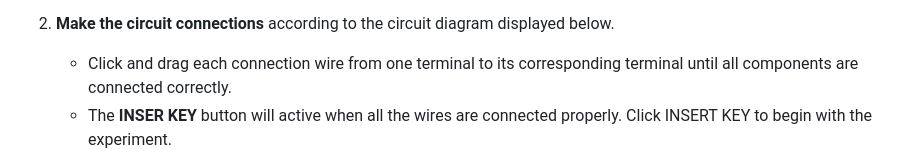
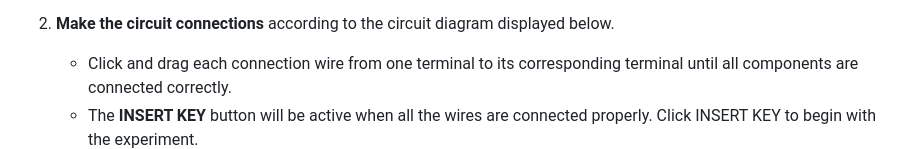
Before and after one commit to virtual-labs/exp-circular-coil-carrying-current-au, a Markdown page: experiment/procedure.md, the part around the change. GitHub-like rendering.

```diff
--- a/experiment/procedure.md
+++ b/experiment/procedure.md
@@ -21,7 +21,7 @@ The apparatus consists of a circular coil C of 5 to 50 turns, having diameter ab
 
 2. **Make the circuit connections** according to the circuit diagram displayed below.
    - Click and drag each connection wire from one terminal to its corresponding terminal until all components are connected correctly.
-   - The **INSER KEY** button will active when all the wires are connected properly. Click INSERT KEY to begin with the experiment.
+   - The **INSERT KEY** button will be active when all the wires are connected properly. Click INSERT KEY to begin with the experiment.
 
    <img width="776" alt="image" src="images/CircuitConnection.png" />
 
```
